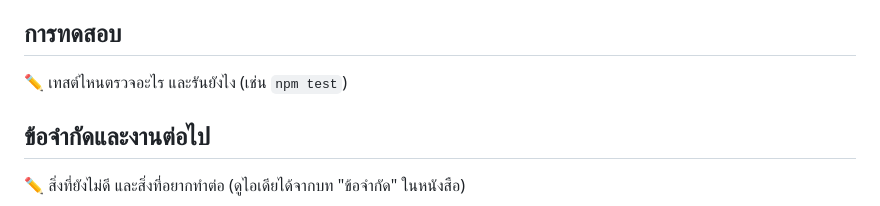
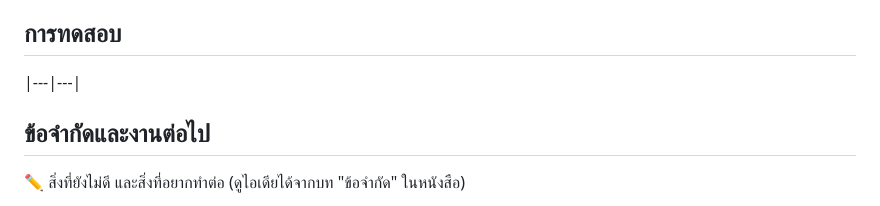
Before and after one commit to 2550expo-tech/MIndPay, a Markdown page: fr/FR-3-voice/README.md, the part around the change. Drawn GitHub-style.

```diff
--- a/fr/FR-3-voice/README.md
+++ b/fr/FR-3-voice/README.md
@@ -55,7 +55,7 @@ Requirement: "ผู้ใช้พูดรายการ เช่น 'ข้
 
 ## การทดสอบ
 
-✏️ เทสต์ไหนตรวจอะไร และรันยังไง (เช่น `npm test`)
+|---|---|
 
 ## ข้อจำกัดและงานต่อไป
 
```
